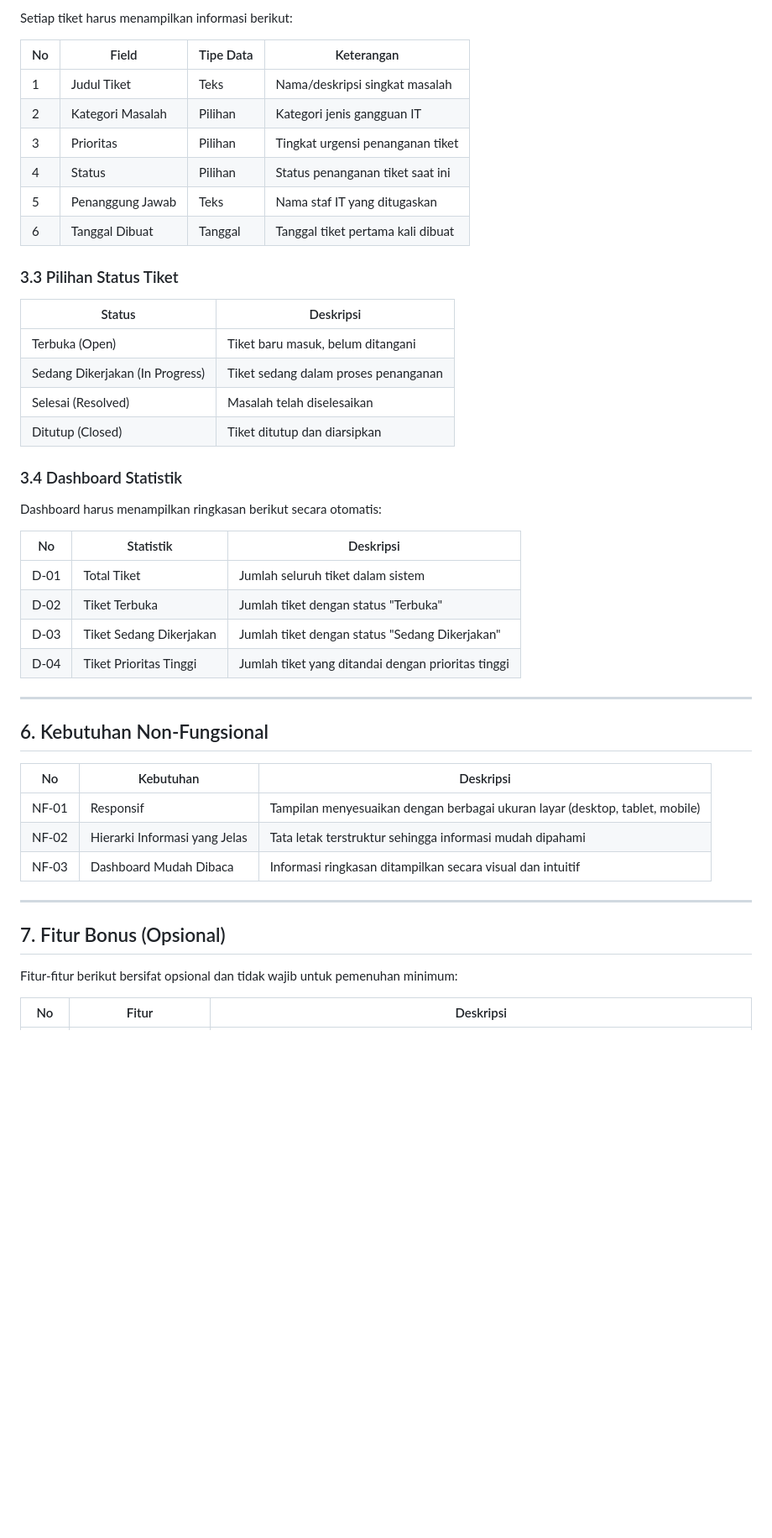
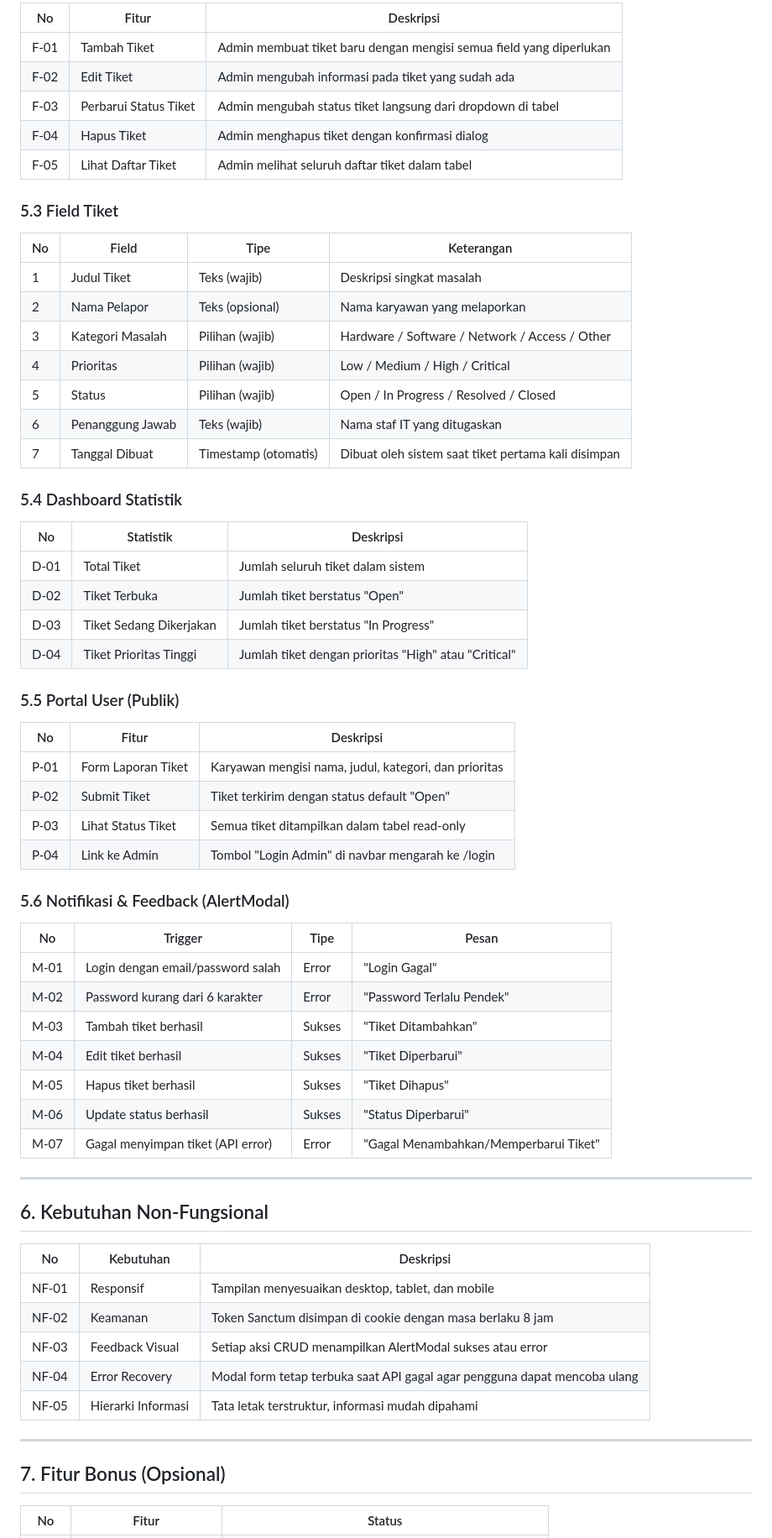
Before and after one commit to jans456/Technical-Test-LeadGeeks-11-06-2026, a Markdown page: BRD-Dashboard-Tiket-IT-Internal.md, the part around one of its changes. Shown at 84% size. Drawn GitHub-style; blank space fills up the shorter version.

Commit message:
docs: update BRD v1.1 - correct stack versions, add auth/AlertModal/QA sections, fix batasan

```diff
--- a/BRD-Dashboard-Tiket-IT-Internal.md
+++ b/BRD-Dashboard-Tiket-IT-Internal.md
@@ -72,34 +71,53 @@ Pengguna harus dapat melakukan operasi berikut terhadap tiket:
 
-Setiap tiket harus menampilkan informasi berikut:
+| No | Fitur | Deskripsi |
+|---|---|---|
+| F-01 | Tambah Tiket | Admin membuat tiket baru dengan mengisi semua field yang diperlukan |
+| F-02 | Edit Tiket | Admin mengubah informasi pada tiket yang sudah ada |
+| F-03 | Perbarui Status Tiket | Admin mengubah status tiket langsung dari dropdown di tabel |
+| F-04 | Hapus Tiket | Admin menghapus tiket dengan konfirmasi dialog |
+| F-05 | Lihat Daftar Tiket | Admin melihat seluruh daftar tiket dalam tabel |
 
-| No | Field | Tipe Data | Keterangan |
+### 5.3 Field Tiket
+
+| No | Field | Tipe | Keterangan |
 |---|---|---|---|
-| 1 | Judul Tiket | Teks | Nama/deskripsi singkat masalah |
-| 2 | Kategori Masalah | Pilihan | Kategori jenis gangguan IT |
-| 3 | Prioritas | Pilihan | Tingkat urgensi penanganan tiket |
-| 4 | Status | Pilihan | Status penanganan tiket saat ini |
-| 5 | Penanggung Jawab | Teks | Nama staf IT yang ditugaskan |
-| 6 | Tanggal Dibuat | Tanggal | Tanggal tiket pertama kali dibuat |
+| 1 | Judul Tiket | Teks (wajib) | Deskripsi singkat masalah |
+| 2 | Nama Pelapor | Teks (opsional) | Nama karyawan yang melaporkan |
+| 3 | Kategori Masalah | Pilihan (wajib) | Hardware / Software / Network / Access / Other |
+| 4 | Prioritas | Pilihan (wajib) | Low / Medium / High / Critical |
+| 5 | Status | Pilihan (wajib) | Open / In Progress / Resolved / Closed |
+| 6 | Penanggung Jawab | Teks (wajib) | Nama staf IT yang ditugaskan |
+| 7 | Tanggal Dibuat | Timestamp (otomatis) | Dibuat oleh sistem saat tiket pertama kali disimpan |
 
-### 3.3 Pilihan Status Tiket
-
-| Status | Deskripsi |
-|---|---|
-| Terbuka (Open) | Tiket baru masuk, belum ditangani |
-| Sedang Dikerjakan (In Progress) | Tiket sedang dalam proses penanganan |
-| Selesai (Resolved) | Masalah telah diselesaikan |
-| Ditutup (Closed) | Tiket ditutup dan diarsipkan |
-
-### 3.4 Dashboard Statistik
-
-Dashboard harus menampilkan ringkasan berikut secara otomatis:
+### 5.4 Dashboard Statistik
 
 | No | Statistik | Deskripsi |
 |---|---|---|
 | D-01 | Total Tiket | Jumlah seluruh tiket dalam sistem |
-| D-02 | Tiket Terbuka | Jumlah tiket dengan status "Terbuka" |
-| D-03 | Tiket Sedang Dikerjakan | Jumlah tiket dengan status "Sedang Dikerjakan" |
-| D-04 | Tiket Prioritas Tinggi | Jumlah tiket yang ditandai dengan prioritas tinggi |
+| D-02 | Tiket Terbuka | Jumlah tiket berstatus "Open" |
+| D-03 | Tiket Sedang Dikerjakan | Jumlah tiket berstatus "In Progress" |
+| D-04 | Tiket Prioritas Tinggi | Jumlah tiket dengan prioritas "High" atau "Critical" |
+
+### 5.5 Portal User (Publik)
+
+| No | Fitur | Deskripsi |
+|---|---|---|
+| P-01 | Form Laporan Tiket | Karyawan mengisi nama, judul, kategori, dan prioritas |
+| P-02 | Submit Tiket | Tiket terkirim dengan status default "Open" |
+| P-03 | Lihat Status Tiket | Semua tiket ditampilkan dalam tabel read-only |
+| P-04 | Link ke Admin | Tombol "Login Admin" di navbar mengarah ke /login |
+
+### 5.6 Notifikasi & Feedback (AlertModal)
+
+| No | Trigger | Tipe | Pesan |
+|---|---|---|---|
+| M-01 | Login dengan email/password salah | Error | "Login Gagal" |
+| M-02 | Password kurang dari 6 karakter | Error | "Password Terlalu Pendek" |
+| M-03 | Tambah tiket berhasil | Sukses | "Tiket Ditambahkan" |
+| M-04 | Edit tiket berhasil | Sukses | "Tiket Diperbarui" |
+| M-05 | Hapus tiket berhasil | Sukses | "Tiket Dihapus" |
+| M-06 | Update status berhasil | Sukses | "Status Diperbarui" |
+| M-07 | Gagal menyimpan tiket (API error) | Error | "Gagal Menambahkan/Memperbarui Tiket" |
 
 ---
 
@@ -107,15 +125,15 @@ Dashboard harus menampilkan ringkasan berikut secara otomatis:
 
 | No | Kebutuhan | Deskripsi |
 |---|---|---|
-| NF-01 | Responsif | Tampilan menyesuaikan dengan berbagai ukuran layar (desktop, tablet, mobile) |
-| NF-02 | Hierarki Informasi yang Jelas | Tata letak terstruktur sehingga informasi mudah dipahami |
-| NF-03 | Dashboard Mudah Dibaca | Informasi ringkasan ditampilkan secara visual dan intuitif |
+| NF-01 | Responsif | Tampilan menyesuaikan desktop, tablet, dan mobile |
+| NF-02 | Keamanan | Token Sanctum disimpan di cookie dengan masa berlaku 8 jam |
+| NF-03 | Feedback Visual | Setiap aksi CRUD menampilkan AlertModal sukses atau error |
+| NF-04 | Error Recovery | Modal form tetap terbuka saat API gagal agar pengguna dapat mencoba ulang |
+| NF-05 | Hierarki Informasi | Tata letak terstruktur, informasi mudah dipahami |
 
 ---
 
 ## 7. Fitur Bonus (Opsional)
 
-Fitur-fitur berikut bersifat opsional dan tidak wajib untuk pemenuhan minimum:
-
-| No | Fitur | Deskripsi |
+| No | Fitur | Status |
 |---|---|---|
```
Also changed, not shown: other parts of BRD-Dashboard-Tiket-IT-Internal.md (+34 -36 lines).
